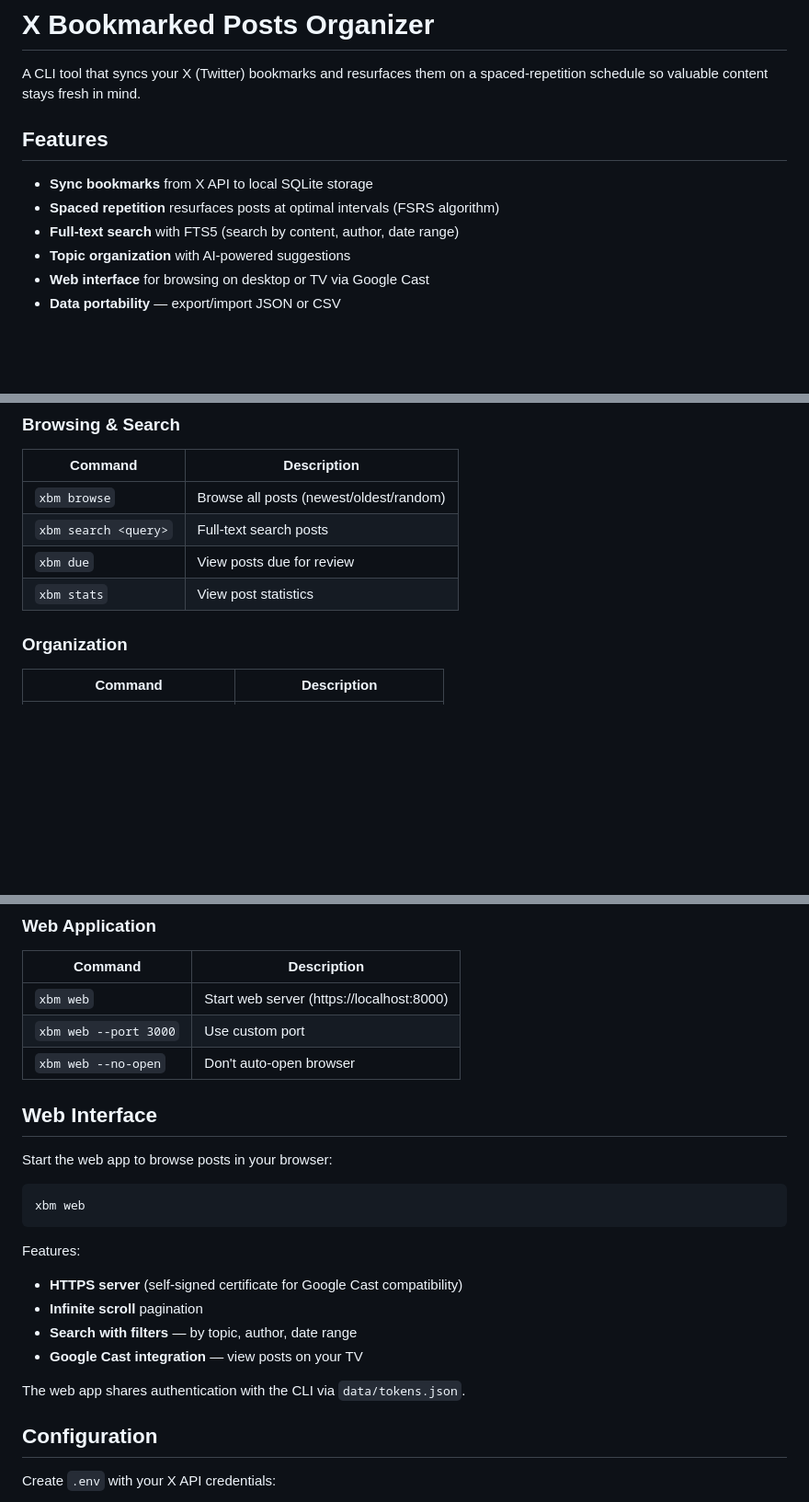
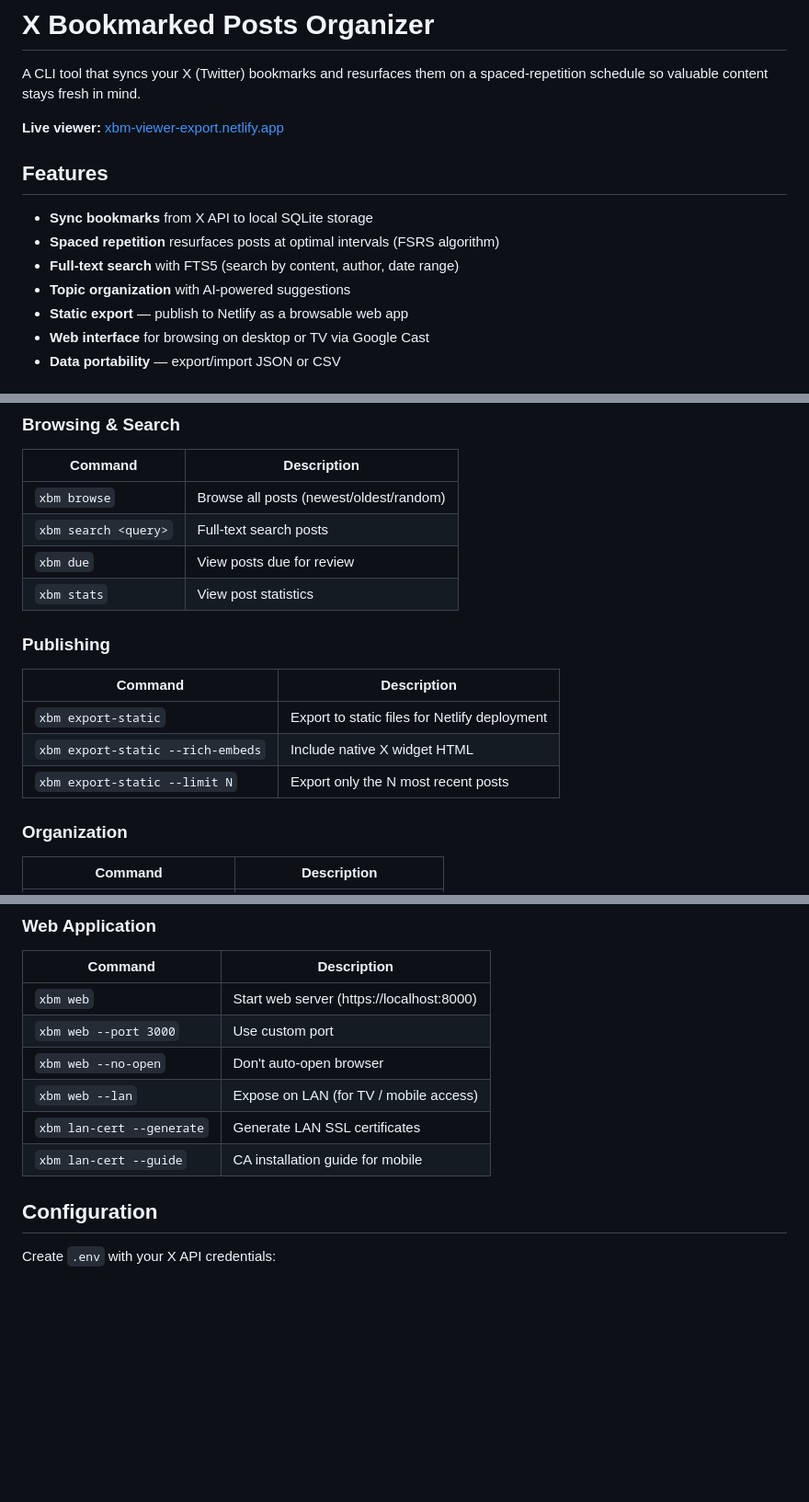
Before and after one commit to kbsimple/x-review-bookmarks, a Markdown page: README.md, 3 parts joined by grey strips. Shown at 92% size. Drawn GitHub-style; blank space fills up the shorter version.

````diff
--- a/README.md
+++ b/README.md
@@ -1,6 +1,8 @@
 # X Bookmarked Posts Organizer
 
 A CLI tool that syncs your X (Twitter) bookmarks and resurfaces them on a spaced-repetition schedule so valuable content stays fresh in mind.
+
+**Live viewer:** [xbm-viewer-export.netlify.app](https://xbm-viewer-export.netlify.app)
 
 ## Features
 
@@ -8,6 +10,7 @@ A CLI tool that syncs your X (Twitter) bookmarks and resurfaces them on a spaced
 - **Spaced repetition** resurfaces posts at optimal intervals (FSRS algorithm)
 - **Full-text search** with FTS5 (search by content, author, date range)
 - **Topic organization** with AI-powered suggestions
+- **Static export** — publish to Netlify as a browsable web app
 - **Web interface** for browsing on desktop or TV via Google Cast
 - **Data portability** — export/import JSON or CSV
 
@@ -63,6 +119,14 @@ xbm web      # opens https://localhost:8000
 | `xbm search <query>` | Full-text search posts |
 | `xbm due` | View posts due for review |
 | `xbm stats` | View post statistics |
+
+### Publishing
+
+| Command | Description |
+|---------|-------------|
+| `xbm export-static` | Export to static files for Netlify deployment |
+| `xbm export-static --rich-embeds` | Include native X widget HTML |
+| `xbm export-static --limit N` | Export only the N most recent posts |
 
 ### Organization
 
@@ -98,22 +162,9 @@ xbm web      # opens https://localhost:8000
 | `xbm web` | Start web server (https://localhost:8000) |
 | `xbm web --port 3000` | Use custom port |
 | `xbm web --no-open` | Don't auto-open browser |
-
-## Web Interface
-
-Start the web app to browse posts in your browser:
-
-```bash
-xbm web
-```
-
-Features:
-- **HTTPS server** (self-signed certificate for Google Cast compatibility)
-- **Infinite scroll** pagination
-- **Search with filters** — by topic, author, date range
-- **Google Cast integration** — view posts on your TV
-
-The web app shares authentication with the CLI via `data/tokens.json`.
+| `xbm web --lan` | Expose on LAN (for TV / mobile access) |
+| `xbm lan-cert --generate` | Generate LAN SSL certificates |
+| `xbm lan-cert --guide` | CA installation guide for mobile |
 
 ## Configuration
 
````
Also changed, not shown: other parts of README.md (+57 -3 lines).
